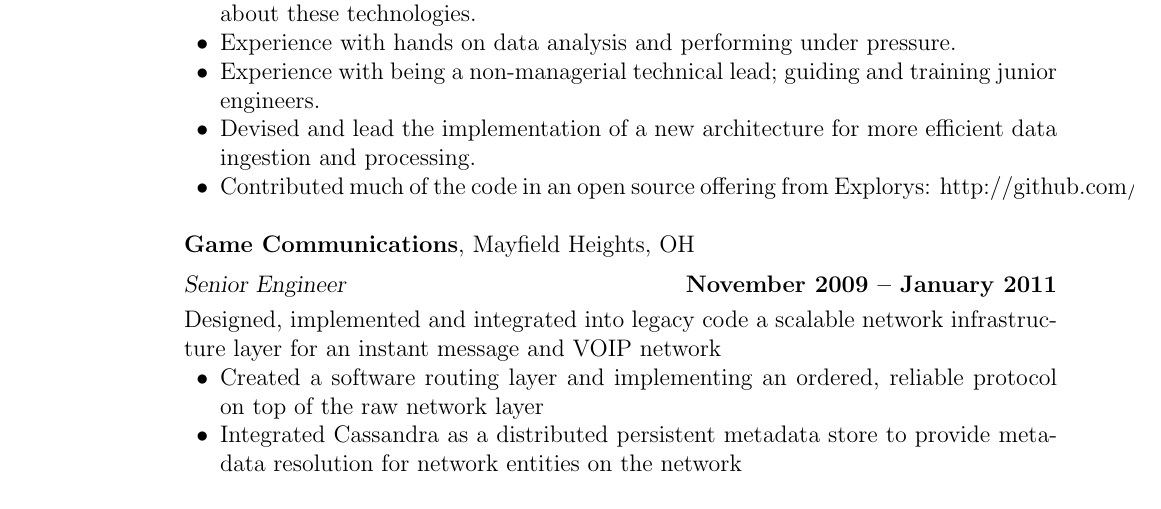
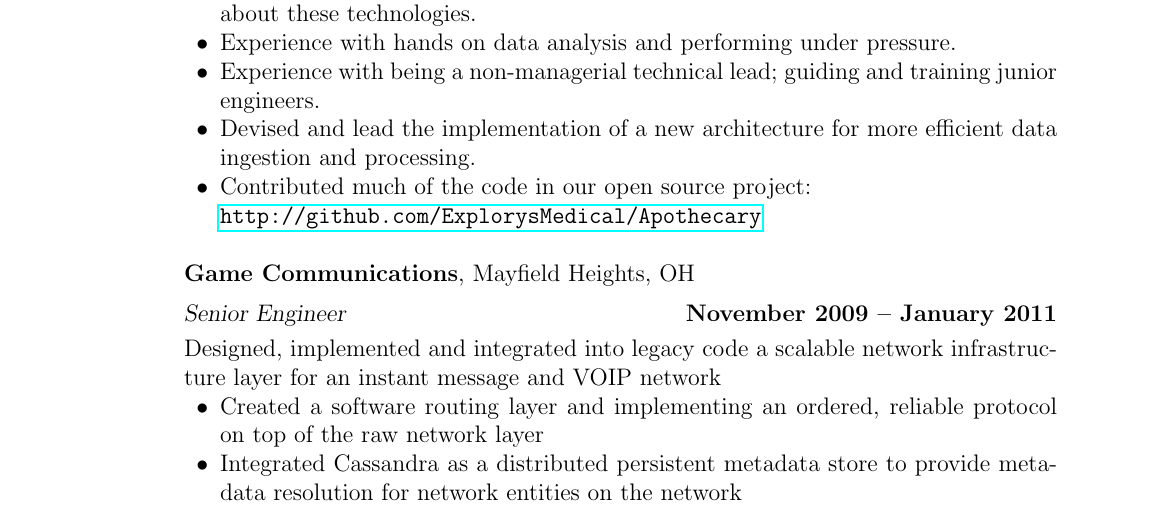
Before and after one commit to cestella/Casey-s-Public-Blog, a LaTeX CV (resume/resume.tex): part of page 1 of 2, cut so that both start at the same text. Compiled offline with pdfLaTeX.

Commit message:
Updating resume.

```diff
--- a/resume/resume.tex
+++ b/resume/resume.tex
@@ -2,6 +2,7 @@
 % @brief    LaTeX2e Resume for Casey Stella
 \documentclass[margin,line,12pt]{resume}
 \usepackage{fancyhdr}
+\usepackage{hyperref}
 \pagestyle{fancy}
 
 \fancyhead{}
@@ -40,7 +41,7 @@ of the Hadoop ecosystem.  I spend my days writing, debugging and analyzing the p
     \item Experience with hands on data analysis and performing under pressure.
     \item Experience with being a non-managerial technical lead; guiding and training junior engineers.
     \item Devised and lead the implementation of a new architecture for more efficient data ingestion and processing.
-    \item Contributed much of the code in an open source offering from Explorys: http://github.com/ExplorysMedical/Apothecary
+    \item Contributed much of the code in our open source project: \\\url{http://github.com/ExplorysMedical/Apothecary}
     \end{list2}
 
     \textbf{Game Communications}, Mayfield Heights, OH \vspace{2mm}\\\vspace{1mm}%
```
Also changed, not shown: files/resume/resume.pdf, resume/resume.tex (2 more changed lines), 1 other file.
